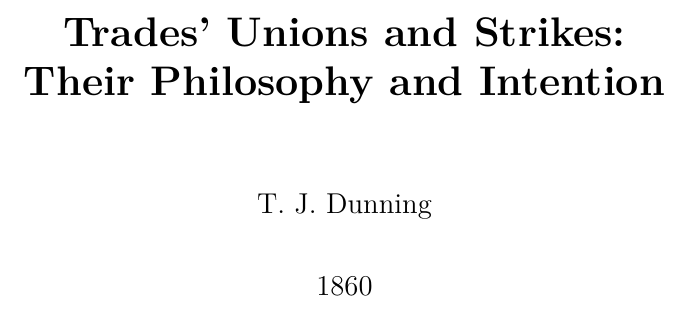
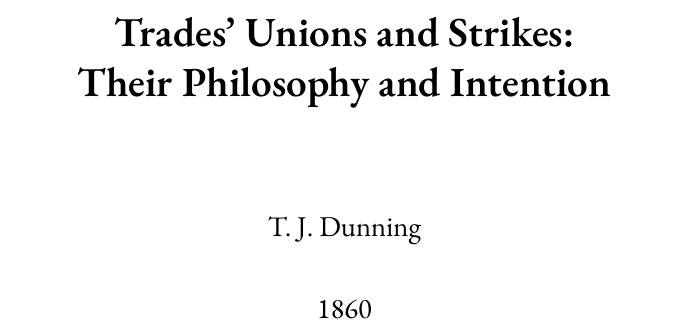
Before and after one commit to iruletheworld/trades_unions_and_strikes, a LaTeX thesis (trades_unions_and_strikes.tex): part of page 1 of 41 before the commit and part of page 1 of 34 after it, cut so that both start at the same text. Compiled offline with XeLaTeX; a missing font is replaced by an installed copy or a similar font.

Commit message:
Change mainfont to 'Sabon LT Std'

```diff
--- a/trades_unions_and_strikes.tex
+++ b/trades_unions_and_strikes.tex
@@ -1,6 +1,6 @@
 \PassOptionsToPackage{svgnames}{xcolor}
 \documentclass[12pt, a4paper]{book}
-\usepackage{lmodern}
+% \usepackage{lmodern}
 \usepackage{tikz}
 \usepackage{enumitem}
 \usepackage{fancyhdr}
@@ -9,6 +9,8 @@
 \usepackage{setspace}
 \usepackage{etoolbox}
 \usepackage[object=vectorian]{pgfornament}
+\usepackage{fontspec}
+\setmainfont{Sabon LT Std}
 
 % 裝飾團案
 % https://tex.stackexchange.com/questions/32711/totally-sweet-horizontal-rules-in-latex
```
Also changed, not shown: trades_unions_and_strikes.pdf.
